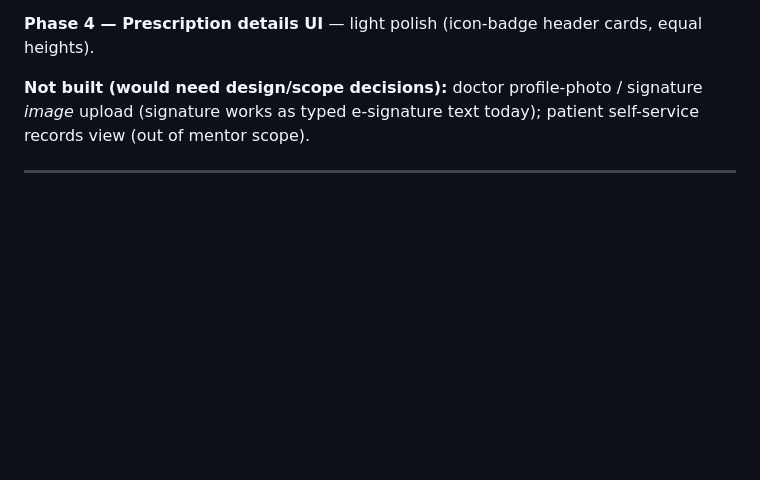
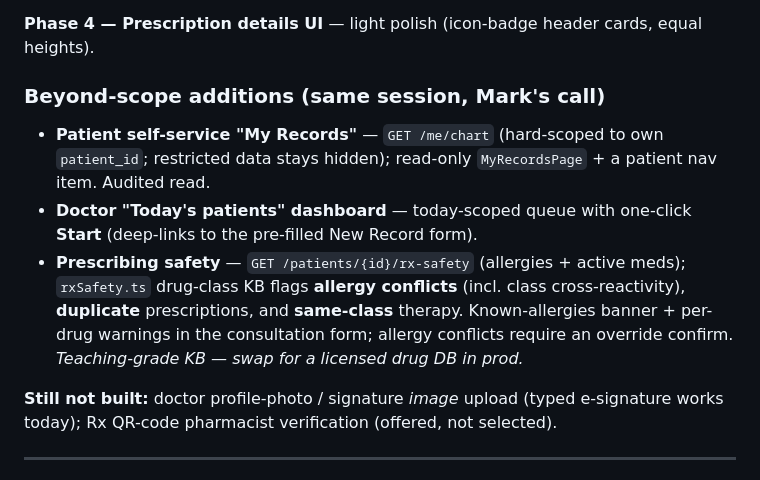
Before and after one commit to NicoVillegasasgsdbndhnd/eReseta-, a Markdown page: HANDOFF.md, the part around the change. Drawn GitHub-style; blank space fills up the shorter version.

Commit message:
docs(handoff): record self-records, Today dashboard, rx-safety features
Co-Authored-By: Claude Opus 4.8 <noreply@anthropic.com>

```diff
--- a/HANDOFF.md
+++ b/HANDOFF.md
@@ -37,8 +37,18 @@
 
 **Phase 4 — Prescription details UI** — light polish (icon-badge header cards, equal heights).
 
-**Not built (would need design/scope decisions):** doctor profile-photo / signature *image* upload
-(signature works as typed e-signature text today); patient self-service records view (out of mentor scope).
+### Beyond-scope additions (same session, Mark's call)
+- **Patient self-service "My Records"** — `GET /me/chart` (hard-scoped to own `patient_id`; restricted
+  data stays hidden); read-only `MyRecordsPage` + a patient nav item. Audited read.
+- **Doctor "Today's patients" dashboard** — today-scoped queue with one-click **Start** (deep-links to
+  the pre-filled New Record form).
+- **Prescribing safety** — `GET /patients/{id}/rx-safety` (allergies + active meds); `rxSafety.ts`
+  drug-class KB flags **allergy conflicts** (incl. class cross-reactivity), **duplicate** prescriptions,
+  and **same-class** therapy. Known-allergies banner + per-drug warnings in the consultation form;
+  allergy conflicts require an override confirm. *Teaching-grade KB — swap for a licensed drug DB in prod.*
+
+**Still not built:** doctor profile-photo / signature *image* upload (typed e-signature works today);
+Rx QR-code pharmacist verification (offered, not selected).
 
 ---
 
```
